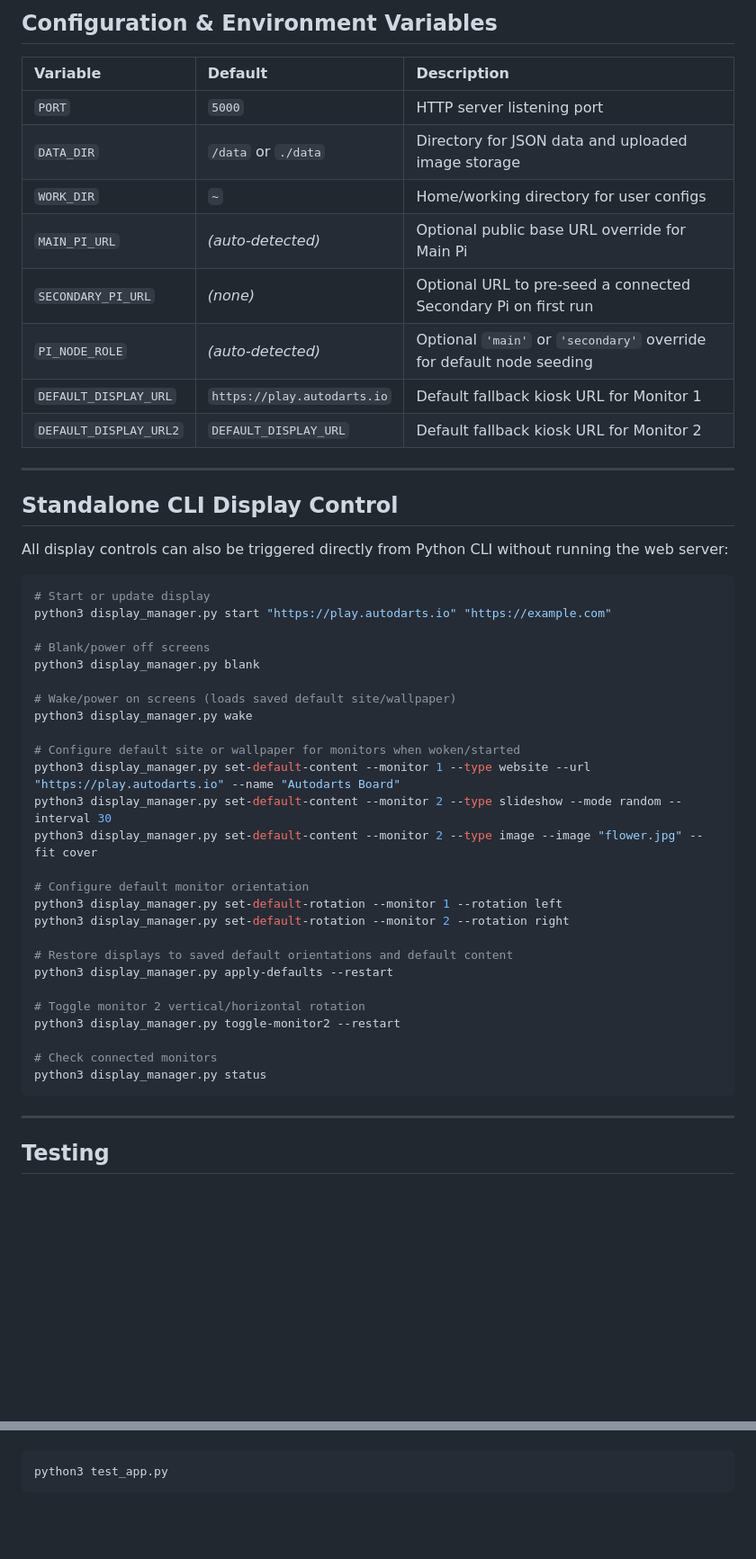
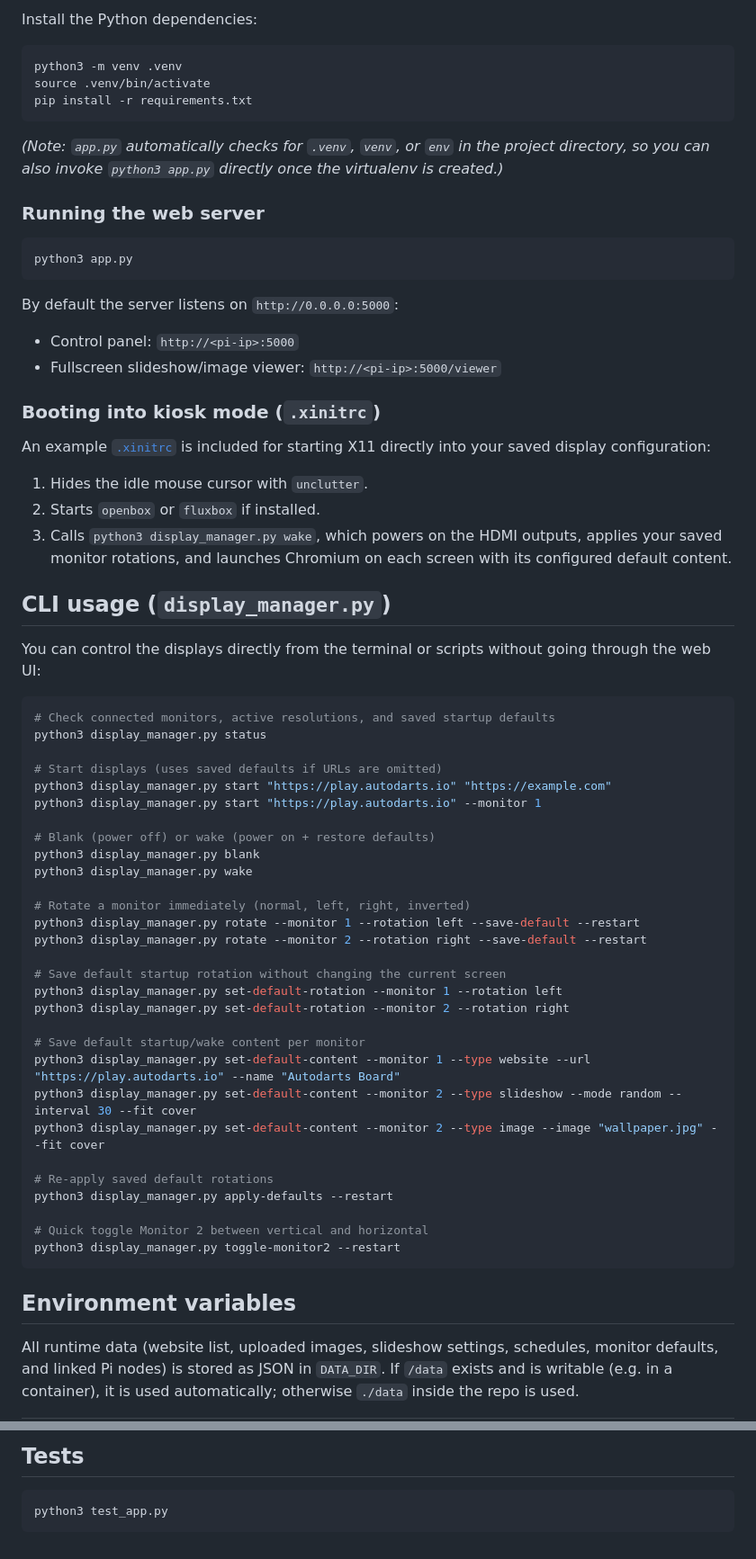
Before and after one commit to plantsoup/pi-display-control, a Markdown page: README.md, 2 parts joined by grey strips. Shown at 90% size. Rendered like a GitHub page; blank space fills up the shorter version.

Commit message:
docs: update README with streamlined project description and setup instructions

````diff
--- a/README.md
+++ b/README.md
@@ -95,52 +29,69 @@ A comprehensive, modern web control panel and display engine for Raspberry Pi mu
-## Configuration & Environment Variables
-
-| Variable | Default | Description |
-| :--- | :--- | :--- |
-| `PORT` | `5000` | HTTP server listening port |
-| `DATA_DIR` | `/data` or `./data` | Directory for JSON data and uploaded image storage |
-| `WORK_DIR` | `~` | Home/working directory for user configs |
-| `MAIN_PI_URL` | *(auto-detected)* | Optional public base URL override for Main Pi |
-| `SECONDARY_PI_URL` | *(none)* | Optional URL to pre-seed a connected Secondary Pi on first run |
-| `PI_NODE_ROLE` | *(auto-detected)* | Optional `'main'` or `'secondary'` override for default node seeding |
-| `DEFAULT_DISPLAY_URL` | `https://play.autodarts.io` | Default fallback kiosk URL for Monitor 1 |
-| `DEFAULT_DISPLAY_URL2` | `DEFAULT_DISPLAY_URL` | Default fallback kiosk URL for Monitor 2 |
-
----
-
-## Standalone CLI Display Control
-
-All display controls can also be triggered directly from Python CLI without running the web server:
+Install the Python dependencies:
 
 ```bash
-# Start or update display
+python3 -m venv .venv
+source .venv/bin/activate
+pip install -r requirements.txt
+```
+
+*(Note: `app.py` automatically checks for `.venv`, `venv`, or `env` in the project directory, so you can also invoke `python3 app.py` directly once the virtualenv is created.)*
+
+### Running the web server
+
+```bash
+python3 app.py
+```
+
+By default the server listens on `http://0.0.0.0:5000`:
+
+- Control panel: `http://<pi-ip>:5000`
+- Fullscreen slideshow/image viewer: `http://<pi-ip>:5000/viewer`
+
+### Booting into kiosk mode (`.xinitrc`)
+
+An example [`.xinitrc`](.xinitrc) is included for starting X11 directly into your saved display configuration:
+
+1. Hides the idle mouse cursor with `unclutter`.
+2. Starts `openbox` or `fluxbox` if installed.
+3. Calls `python3 display_manager.py wake`, which powers on the HDMI outputs, applies your saved monitor rotations, and launches Chromium on each screen with its configured default content.
+
+## CLI usage (`display_manager.py`)
+
+You can control the displays directly from the terminal or scripts without going through the web UI:
+
+```bash
+# Check connected monitors, active resolutions, and saved startup defaults
+python3 display_manager.py status
+
+# Start displays (uses saved defaults if URLs are omitted)
 python3 display_manager.py start "https://play.autodarts.io" "https://example.com"
+python3 display_manager.py start "https://play.autodarts.io" --monitor 1
 
-# Blank/power off screens
+# Blank (power off) or wake (power on + restore defaults)
 python3 display_manager.py blank
-
-# Wake/power on screens (loads saved default site/wallpaper)
 python3 display_manager.py wake
 
-# Configure default site or wallpaper for monitors when woken/started
-python3 display_manager.py set-default-content --monitor 1 --type website --url "https://play.autodarts.io" --name "Autodarts Board"
-python3 display_manager.py set-default-content --monitor 2 --type slideshow --mode random --interval 30
-python3 display_manager.py set-default-content --monitor 2 --type image --image "flower.jpg" --fit cover
+# Rotate a monitor immediately (normal, left, right, inverted)
+python3 display_manager.py rotate --monitor 1 --rotation left --save-default --restart
+python3 display_manager.py rotate --monitor 2 --rotation right --save-default --restart
 
-# Configure default monitor orientation
+# Save default startup rotation without changing the current screen
 python3 display_manager.py set-default-rotation --monitor 1 --rotation left
 python3 display_manager.py set-default-rotation --monitor 2 --rotation right
 
-# Restore displays to saved default orientations and default content
+# Save default startup/wake content per monitor
+python3 display_manager.py set-default-content --monitor 1 --type website --url "https://play.autodarts.io" --name "Autodarts Board"
+python3 display_manager.py set-default-content --monitor 2 --type slideshow --mode random --interval 30 --fit cover
+python3 display_manager.py set-default-content --monitor 2 --type image --image "wallpaper.jpg" --fit cover
+
+# Re-apply saved default rotations
 python3 display_manager.py apply-defaults --restart
 
-# Toggle monitor 2 vertical/horizontal rotation
+# Quick toggle Monitor 2 between vertical and horizontal
 python3 display_manager.py toggle-monitor2 --restart
-
-# Check connected monitors
-python3 display_manager.py status
 ```
 
----
+## Environment variables
 
-## Testing
+All runtime data (website list, uploaded images, slideshow settings, schedules, monitor defaults, and linked Pi nodes) is stored as JSON in `DATA_DIR`. If `/data` exists and is writable (e.g. in a container), it is used automatically; otherwise `./data` inside the repo is used.
 
@@ -148,3 +146,5 @@ Run the automated test suite:
+## Tests
+
 ```bash
 python3 test_app.py
 ```
````
Also changed, not shown: other parts of README.md (+68 -87 lines).
